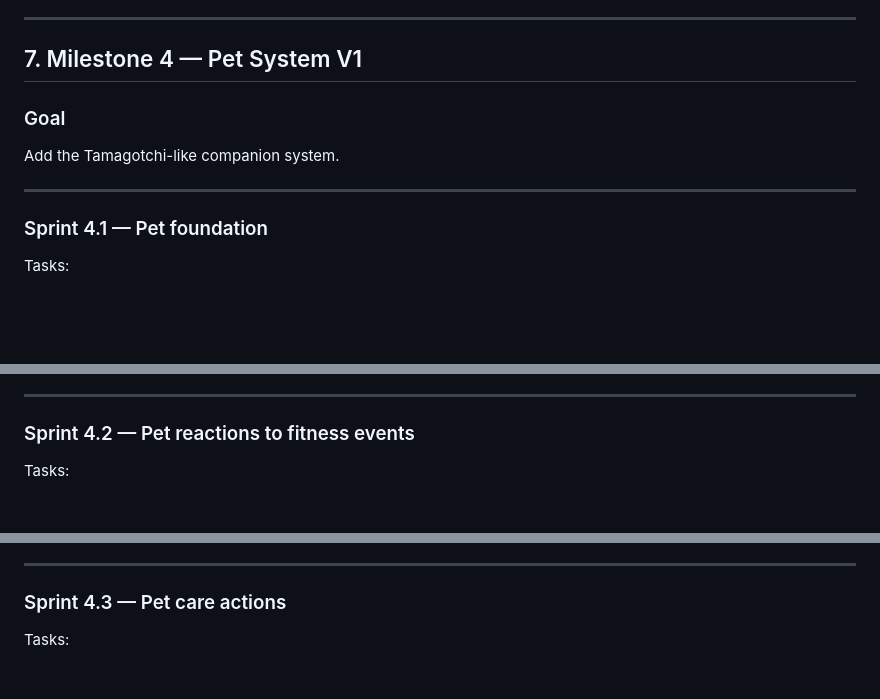
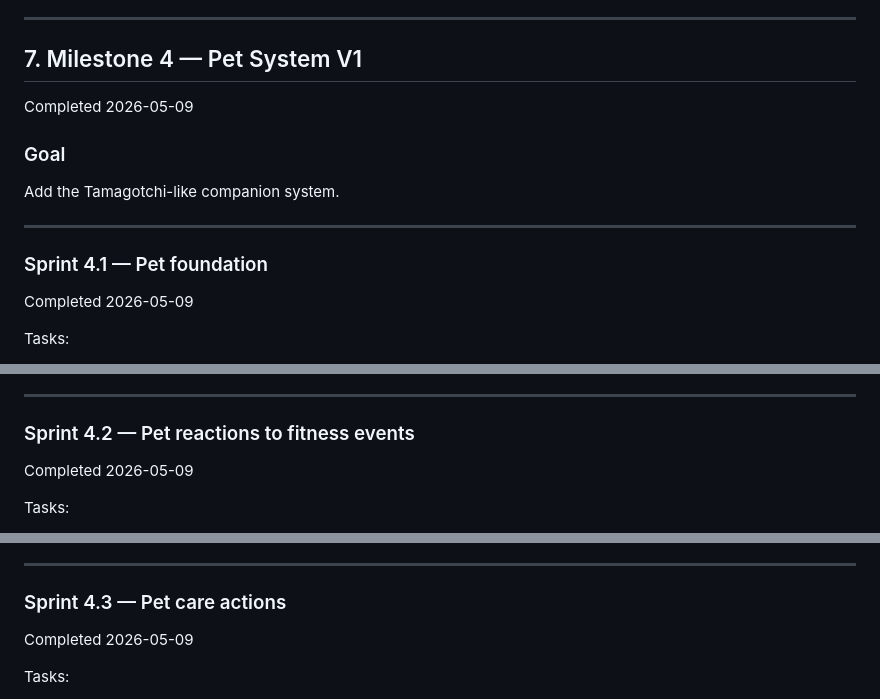
Before and after one commit to schnobben/quest-for-fitness, a Markdown page: development_roadmap.md, 3 parts joined by grey strips. GitHub-like rendering; blank space fills up the shorter version.

Commit message:
Updated dev roadmap

```diff
--- a/development_roadmap.md
+++ b/development_roadmap.md
@@ -809,6 +809,8 @@ Completion notes:
 
 ## 7. Milestone 4 — Pet System V1
 
+Completed 2026-05-09
+
 ### Goal
 
 Add the Tamagotchi-like companion system.
@@ -816,6 +818,8 @@ Add the Tamagotchi-like companion system.
 ---
 
 ### Sprint 4.1 — Pet foundation
+
+Completed 2026-05-09
 
 Tasks:
 
@@ -837,6 +841,8 @@ Exit criteria:
 
 ### Sprint 4.2 — Pet reactions to fitness events
 
+Completed 2026-05-09
+
 Tasks:
 
 - Connect pet to reward event system.
@@ -854,6 +860,8 @@ Exit criteria:
 ---
 
 ### Sprint 4.3 — Pet care actions
+
+Completed 2026-05-09
 
 Tasks:
 
```
Also changed, not shown: other parts of development_roadmap.md (+2 -0 lines).
